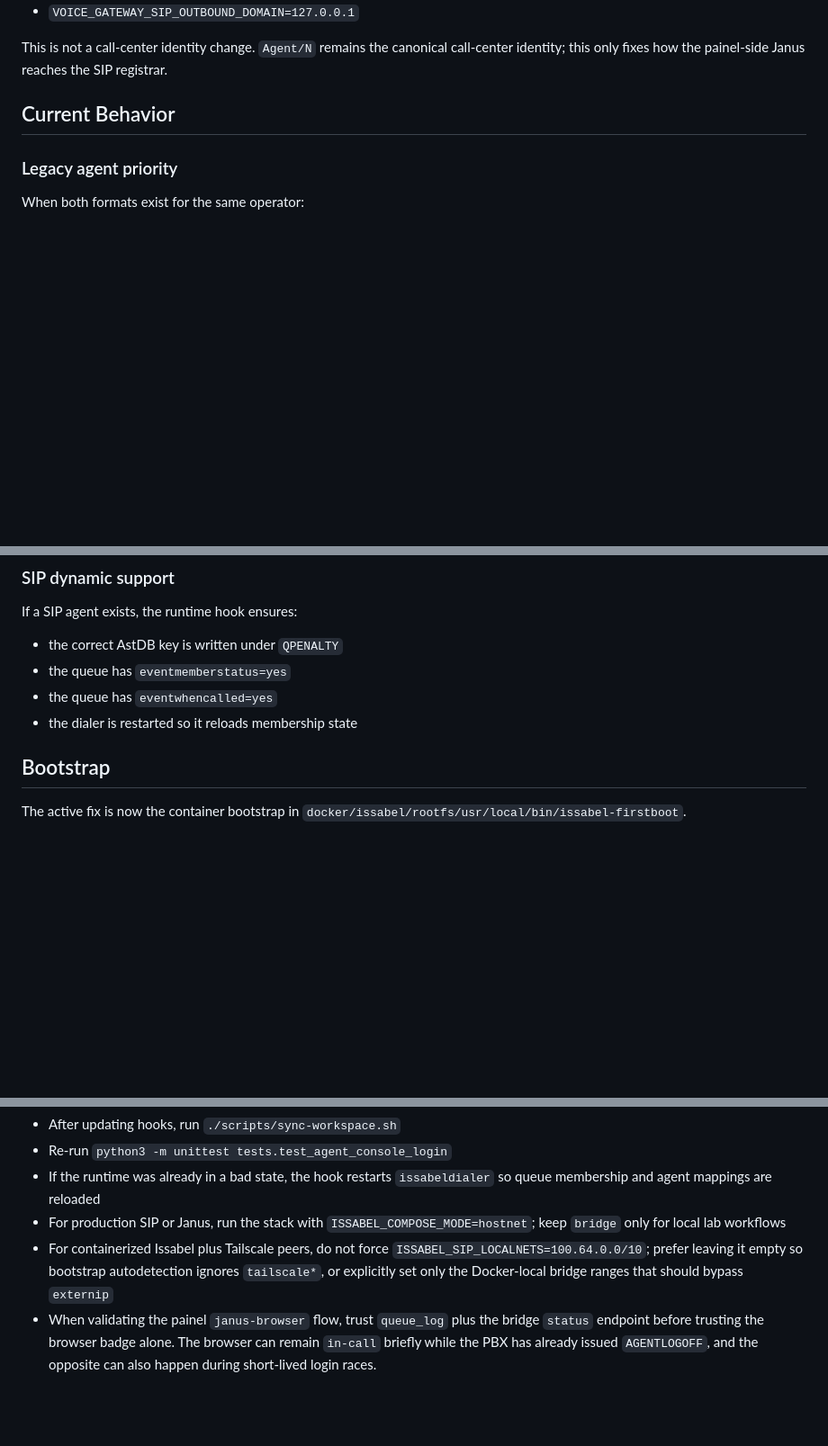
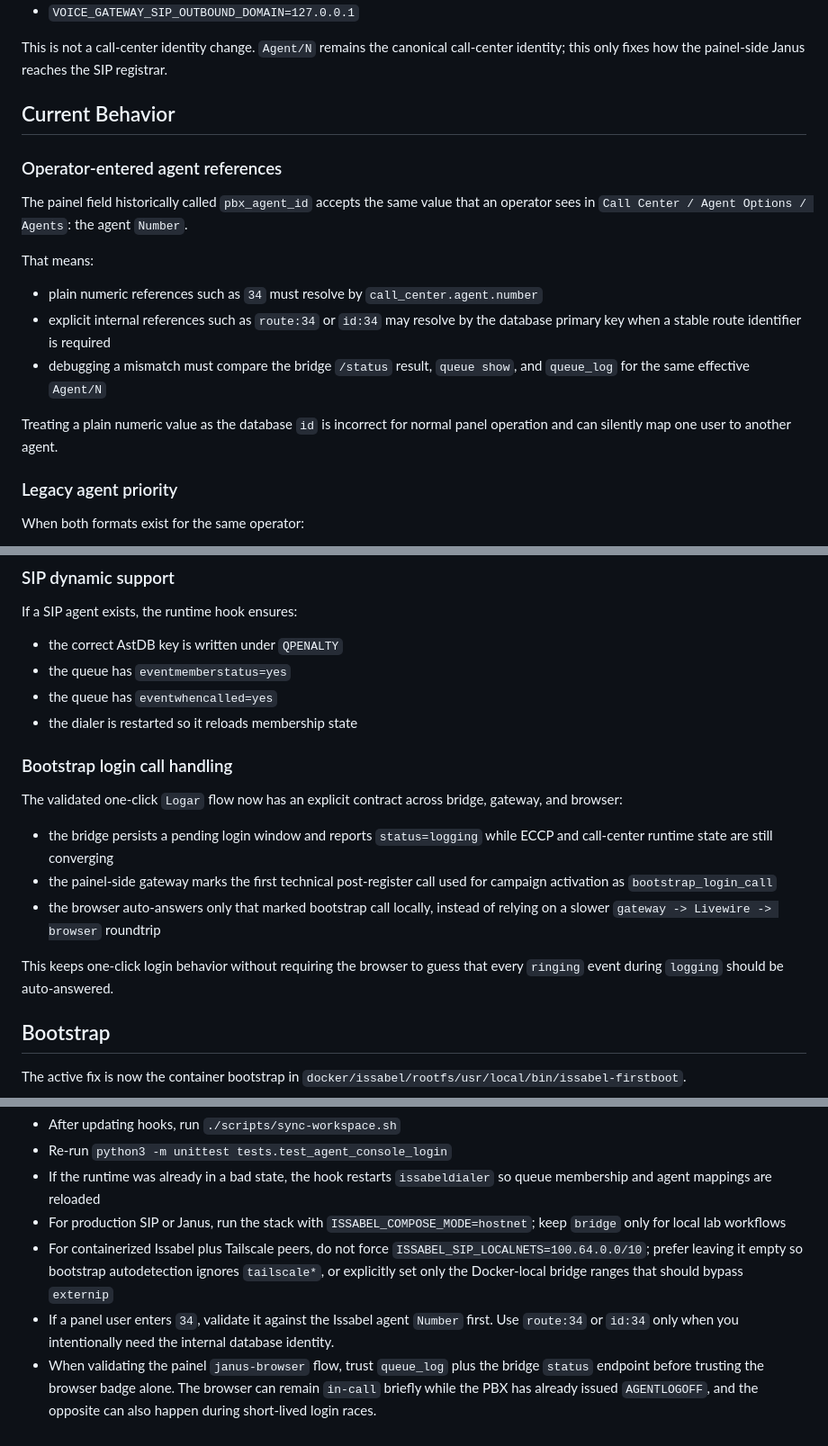
Before and after one commit to Vasqs/issabel4-docker, a Markdown page: docs/call-center-agent-login.md, 3 parts joined by grey strips. Shown at 90% size. Drawn GitHub-style; blank space fills up the shorter version.

Commit message:
Document call center login reference and bootstrap flow

```diff
--- a/docs/call-center-agent-login.md
+++ b/docs/call-center-agent-login.md
@@ -97,6 +97,23 @@ call-center identity; this only fixes how the painel-side Janus reaches the SIP
 registrar.
 ## Current Behavior
 
+### Operator-entered agent references
+
+The painel field historically called `pbx_agent_id` accepts the same value that
+an operator sees in `Call Center / Agent Options / Agents`: the agent
+`Number`.
+
+That means:
+
+- plain numeric references such as `34` must resolve by `call_center.agent.number`
+- explicit internal references such as `route:34` or `id:34` may resolve by
+  the database primary key when a stable route identifier is required
+- debugging a mismatch must compare the bridge `/status` result, `queue show`,
+  and `queue_log` for the same effective `Agent/N`
+
+Treating a plain numeric value as the database `id` is incorrect for normal
+panel operation and can silently map one user to another agent.
+
 ### Legacy agent priority
 
 When both formats exist for the same operator:
@@ -117,6 +134,21 @@ If a SIP agent exists, the runtime hook ensures:
 - the queue has `eventmemberstatus=yes`
 - the queue has `eventwhencalled=yes`
 - the dialer is restarted so it reloads membership state
+
+### Bootstrap login call handling
+
+The validated one-click `Logar` flow now has an explicit contract across bridge,
+gateway, and browser:
+
+- the bridge persists a pending login window and reports `status=logging` while
+  ECCP and call-center runtime state are still converging
+- the painel-side gateway marks the first technical post-register call used for
+  campaign activation as `bootstrap_login_call`
+- the browser auto-answers only that marked bootstrap call locally, instead of
+  relying on a slower `gateway -> Livewire -> browser` roundtrip
+
+This keeps one-click login behavior without requiring the browser to guess that
+every `ringing` event during `logging` should be auto-answered.
 
 ## Bootstrap
 
@@ -166,6 +198,9 @@ Covered checks:
   `ISSABEL_SIP_LOCALNETS=100.64.0.0/10`; prefer leaving it empty so bootstrap
   autodetection ignores `tailscale*`, or explicitly set only the Docker-local
   bridge ranges that should bypass `externip`
+- If a panel user enters `34`, validate it against the Issabel agent `Number`
+  first. Use `route:34` or `id:34` only when you intentionally need the
+  internal database identity.
 - When validating the painel `janus-browser` flow, trust `queue_log` plus the
   bridge `status` endpoint before trusting the browser badge alone. The browser
   can remain `in-call` briefly while the PBX has already issued `AGENTLOGOFF`,
```
Also changed, not shown: docs/operations.md (+22 -0 lines).
